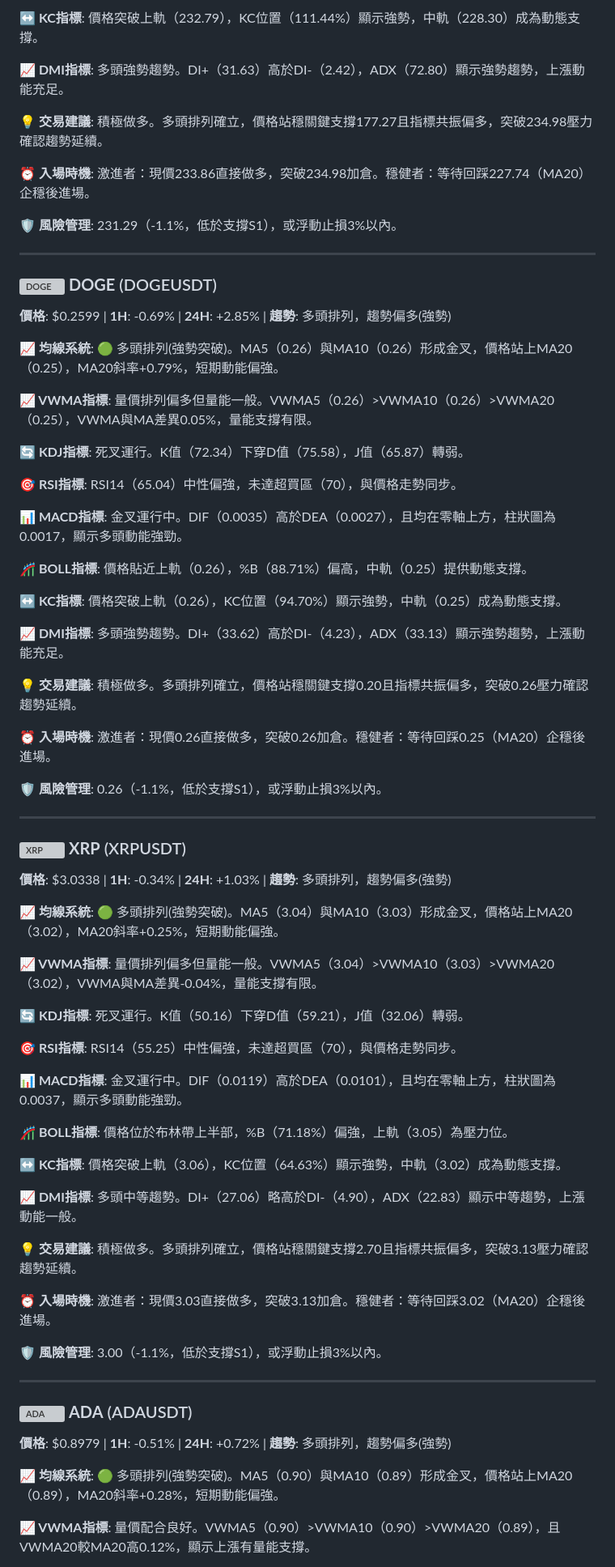
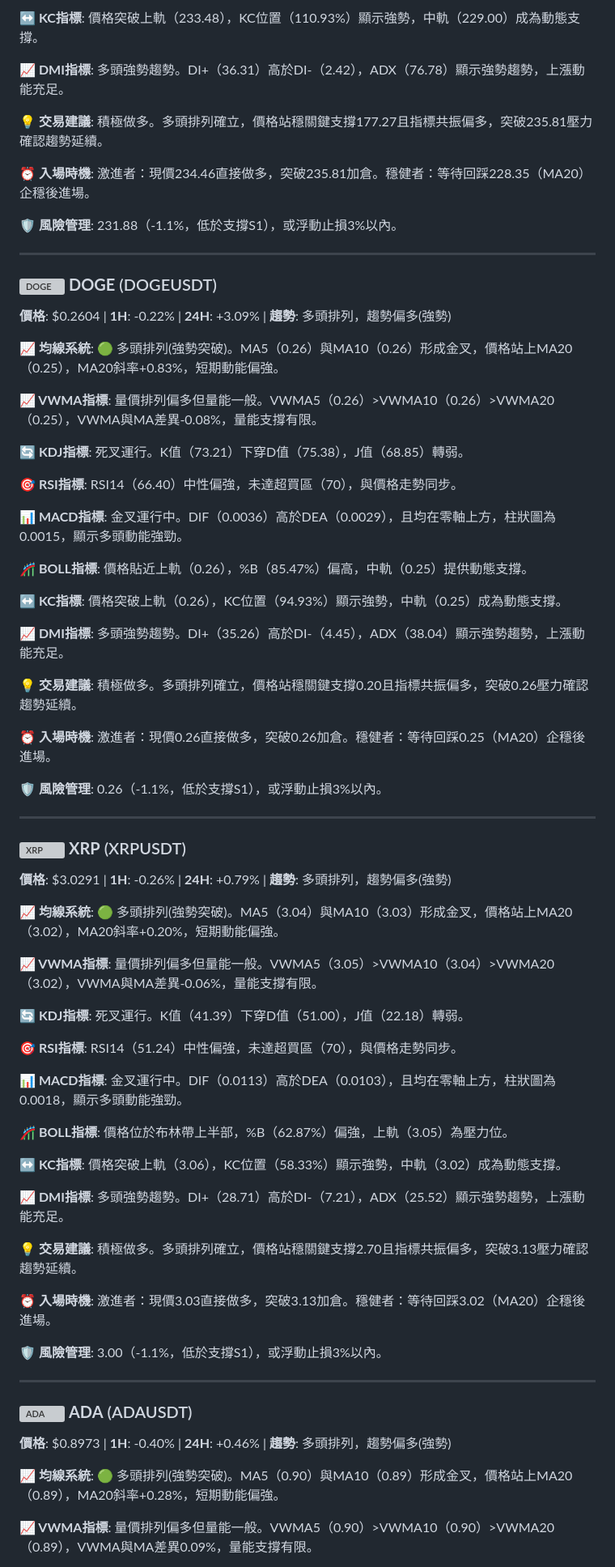
Before and after one commit to JacobHsu/py-binance-api, a Markdown page: README.md, the part around one of its changes. Shown at 81% size. Drawn GitHub-style; grey boxes are pictures that could not be loaded.

```diff
--- a/README.md
+++ b/README.md
@@ -95,35 +95,35 @@
 
-**↔️ KC指標**: 價格突破上軌（232.79），KC位置（111.44%）顯示強勢，中軌（228.30）成為動態支撐。
+**↔️ KC指標**: 價格突破上軌（233.48），KC位置（110.93%）顯示強勢，中軌（229.00）成為動態支撐。
 
-**📈 DMI指標**: 多頭強勢趨勢。DI+（31.63）高於DI-（2.42），ADX（72.80）顯示強勢趨勢，上漲動能充足。
+**📈 DMI指標**: 多頭強勢趨勢。DI+（36.31）高於DI-（2.42），ADX（76.78）顯示強勢趨勢，上漲動能充足。
 
-**💡 交易建議**: 積極做多。多頭排列確立，價格站穩關鍵支撐177.27且指標共振偏多，突破234.98壓力確認趨勢延續。
+**💡 交易建議**: 積極做多。多頭排列確立，價格站穩關鍵支撐177.27且指標共振偏多，突破235.81壓力確認趨勢延續。
 
-**⏰ 入場時機**: 激進者：現價233.86直接做多，突破234.98加倉。穩健者：等待回踩227.74（MA20）企穩後進場。
+**⏰ 入場時機**: 激進者：現價234.46直接做多，突破235.81加倉。穩健者：等待回踩228.35（MA20）企穩後進場。
 
-**🛡️ 風險管理**: 231.29（-1.1%，低於支撐S1），或浮動止損3%以內。
+**🛡️ 風險管理**: 231.88（-1.1%，低於支撐S1），或浮動止損3%以內。
 
 ---
 
 ### <img src="https://s3-symbol-logo.tradingview.com/crypto/XTVCDOGE--big.svg" width="16" height="16" alt="DOGE"> **DOGE** (DOGEUSDT)
 
-**價格**: $0.2599 | **1H**: -0.69% | **24H**: +2.85% | **趨勢**: 多頭排列，趨勢偏多(強勢)
+**價格**: $0.2604 | **1H**: -0.22% | **24H**: +3.09% | **趨勢**: 多頭排列，趨勢偏多(強勢)
 
-**📈 均線系統**: 🟢 多頭排列(強勢突破)。MA5（0.26）與MA10（0.26）形成金叉，價格站上MA20（0.25），MA20斜率+0.79%，短期動能偏強。
+**📈 均線系統**: 🟢 多頭排列(強勢突破)。MA5（0.26）與MA10（0.26）形成金叉，價格站上MA20（0.25），MA20斜率+0.83%，短期動能偏強。
 
-**📈 VWMA指標**: 量價排列偏多但量能一般。VWMA5（0.26）>VWMA10（0.26）>VWMA20（0.25），VWMA與MA差異0.05%，量能支撐有限。
+**📈 VWMA指標**: 量價排列偏多但量能一般。VWMA5（0.26）>VWMA10（0.26）>VWMA20（0.25），VWMA與MA差異-0.08%，量能支撐有限。
 
-**🔄 KDJ指標**: 死叉運行。K值（72.34）下穿D值（75.58），J值（65.87）轉弱。
+**🔄 KDJ指標**: 死叉運行。K值（73.21）下穿D值（75.38），J值（68.85）轉弱。
 
-**🎯 RSI指標**: RSI14（65.04）中性偏強，未達超買區（70），與價格走勢同步。
+**🎯 RSI指標**: RSI14（66.40）中性偏強，未達超買區（70），與價格走勢同步。
 
-**📊 MACD指標**: 金叉運行中。DIF（0.0035）高於DEA（0.0027），且均在零軸上方，柱狀圖為0.0017，顯示多頭動能強勁。
+**📊 MACD指標**: 金叉運行中。DIF（0.0036）高於DEA（0.0029），且均在零軸上方，柱狀圖為0.0015，顯示多頭動能強勁。
 
-**🎢 BOLL指標**: 價格貼近上軌（0.26），%B（88.71%）偏高，中軌（0.25）提供動態支撐。
+**🎢 BOLL指標**: 價格貼近上軌（0.26），%B（85.47%）偏高，中軌（0.25）提供動態支撐。
 
-**↔️ KC指標**: 價格突破上軌（0.26），KC位置（94.70%）顯示強勢，中軌（0.25）成為動態支撐。
+**↔️ KC指標**: 價格突破上軌（0.26），KC位置（94.93%）顯示強勢，中軌（0.25）成為動態支撐。
 
-**📈 DMI指標**: 多頭強勢趨勢。DI+（33.62）高於DI-（4.23），ADX（33.13）顯示強勢趨勢，上漲動能充足。
+**📈 DMI指標**: 多頭強勢趨勢。DI+（35.26）高於DI-（4.45），ADX（38.04）顯示強勢趨勢，上漲動能充足。
 
 **💡 交易建議**: 積極做多。多頭排列確立，價格站穩關鍵支撐0.20且指標共振偏多，突破0.26壓力確認趨勢延續。
 
@@ -135,23 +135,23 @@
 
 ### <img src="https://s3-symbol-logo.tradingview.com/crypto/XTVCXRP--big.svg" width="16" height="16" alt="XRP"> **XRP** (XRPUSDT)
 
-**價格**: $3.0338 | **1H**: -0.34% | **24H**: +1.03% | **趨勢**: 多頭排列，趨勢偏多(強勢)
+**價格**: $3.0291 | **1H**: -0.26% | **24H**: +0.79% | **趨勢**: 多頭排列，趨勢偏多(強勢)
 
-**📈 均線系統**: 🟢 多頭排列(強勢突破)。MA5（3.04）與MA10（3.03）形成金叉，價格站上MA20（3.02），MA20斜率+0.25%，短期動能偏強。
+**📈 均線系統**: 🟢 多頭排列(強勢突破)。MA5（3.04）與MA10（3.03）形成金叉，價格站上MA20（3.02），MA20斜率+0.20%，短期動能偏強。
 
-**📈 VWMA指標**: 量價排列偏多但量能一般。VWMA5（3.04）>VWMA10（3.03）>VWMA20（3.02），VWMA與MA差異-0.04%，量能支撐有限。
+**📈 VWMA指標**: 量價排列偏多但量能一般。VWMA5（3.05）>VWMA10（3.04）>VWMA20（3.02），VWMA與MA差異-0.06%，量能支撐有限。
 
-**🔄 KDJ指標**: 死叉運行。K值（50.16）下穿D值（59.21），J值（32.06）轉弱。
+**🔄 KDJ指標**: 死叉運行。K值（41.39）下穿D值（51.00），J值（22.18）轉弱。
 
-**🎯 RSI指標**: RSI14（55.25）中性偏強，未達超買區（70），與價格走勢同步。
+**🎯 RSI指標**: RSI14（51.24）中性偏強，未達超買區（70），與價格走勢同步。
 
-**📊 MACD指標**: 金叉運行中。DIF（0.0119）高於DEA（0.0101），且均在零軸上方，柱狀圖為0.0037，顯示多頭動能強勁。
+**📊 MACD指標**: 金叉運行中。DIF（0.0113）高於DEA（0.0103），且均在零軸上方，柱狀圖為0.0018，顯示多頭動能強勁。
 
-**🎢 BOLL指標**: 價格位於布林帶上半部，%B（71.18%）偏強，上軌（3.05）為壓力位。
+**🎢 BOLL指標**: 價格位於布林帶上半部，%B（62.87%）偏強，上軌（3.05）為壓力位。
 
-**↔️ KC指標**: 價格突破上軌（3.06），KC位置（64.63%）顯示強勢，中軌（3.02）成為動態支撐。
+**↔️ KC指標**: 價格突破上軌（3.06），KC位置（58.33%）顯示強勢，中軌（3.02）成為動態支撐。
 
-**📈 DMI指標**: 多頭中等趨勢。DI+（27.06）略高於DI-（4.90），ADX（22.83）顯示中等趨勢，上漲動能一般。
+**📈 DMI指標**: 多頭強勢趨勢。DI+（28.71）高於DI-（7.21），ADX（25.52）顯示強勢趨勢，上漲動能充足。
 
 **💡 交易建議**: 積極做多。多頭排列確立，價格站穩關鍵支撐2.70且指標共振偏多，突破3.13壓力確認趨勢延續。
 
@@ -163,9 +163,9 @@
 
 ### <img src="https://s3-symbol-logo.tradingview.com/crypto/XTVCADA--big.svg" width="16" height="16" alt="ADA"> **ADA** (ADAUSDT)
 
-**價格**: $0.8979 | **1H**: -0.51% | **24H**: +0.72% | **趨勢**: 多頭排列，趨勢偏多(強勢)
+**價格**: $0.8973 | **1H**: -0.40% | **24H**: +0.46% | **趨勢**: 多頭排列，趨勢偏多(強勢)
 
 **📈 均線系統**: 🟢 多頭排列(強勢突破)。MA5（0.90）與MA10（0.89）形成金叉，價格站上MA20（0.89），MA20斜率+0.28%，短期動能偏強。
 
-**📈 VWMA指標**: 量價配合良好。VWMA5（0.90）>VWMA10（0.90）>VWMA20（0.89），且VWMA20較MA20高0.12%，顯示上漲有量能支撐。
+**📈 VWMA指標**: 量價排列偏多但量能一般。VWMA5（0.90）>VWMA10（0.90）>VWMA20（0.89），VWMA與MA差異0.09%，量能支撐有限。
 
```
Also changed, not shown: other parts of README.md (+49 -49 lines).
